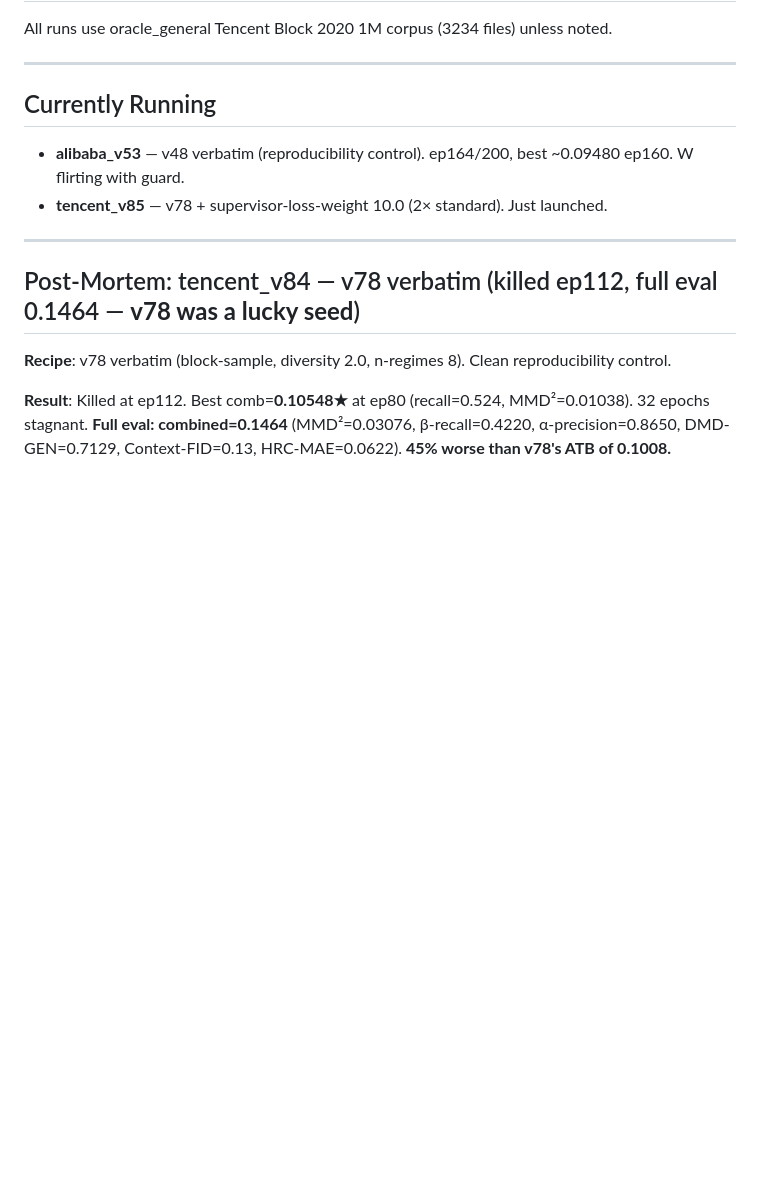
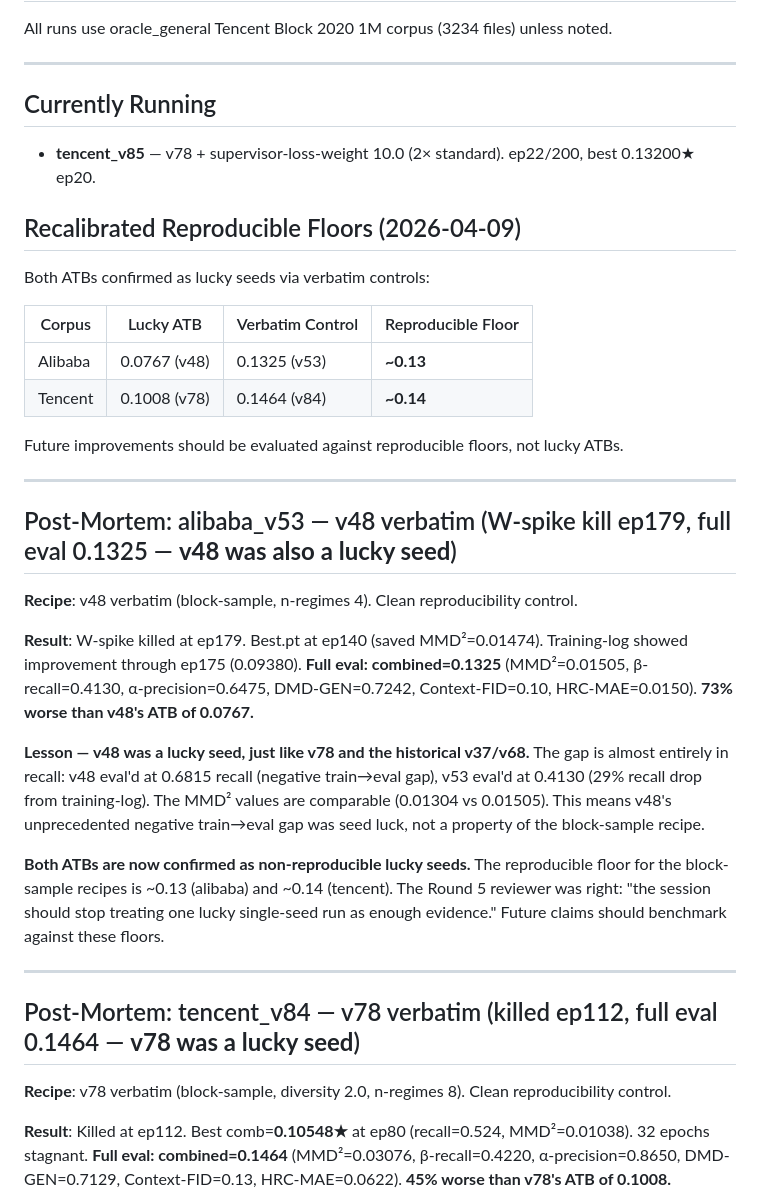
Before and after one commit to darrelllong/Zarathustra, a Markdown page: VERSIONS.md, the part around the change. GitHub-like rendering; blank space fills up the shorter version.

Commit message:
v53 verbatim eval 0.1325 — BOTH ATBs confirmed as lucky seeds
alibaba_v53 (v48 verbatim): full eval 0.1325 vs v48's 0.0767 (73% worse).
Gap is primarily in recall: v48 0.6815, v53 0.4130.
Combined with v84 tencent (0.1464 vs v78's 0.1008), BOTH ATBs are lucky seeds.

Reproducible floors: alibaba ~0.13, tencent ~0.14.
Round 5 reviewer was right about single-seed evaluation risk.
Added reproducible floor table to VERSIONS.md.

Co-Authored-By: Claude Opus 4.6 <noreply@anthropic.com>

```diff
--- a/VERSIONS.md
+++ b/VERSIONS.md
@@ -6,8 +6,30 @@ All runs use oracle_general Tencent Block 2020 1M corpus (3234 files) unless not
 
 ## Currently Running
 
-- **alibaba_v53** — v48 verbatim (reproducibility control). ep164/200, best ~0.09480 ep160. W flirting with guard.
-- **tencent_v85** — v78 + supervisor-loss-weight 10.0 (2× standard). Just launched.
+- **tencent_v85** — v78 + supervisor-loss-weight 10.0 (2× standard). ep22/200, best 0.13200★ ep20.
+
+## Recalibrated Reproducible Floors (2026-04-09)
+
+Both ATBs confirmed as lucky seeds via verbatim controls:
+
+| Corpus | Lucky ATB | Verbatim Control | Reproducible Floor |
+|--------|-----------|------------------|-------------------|
+| Alibaba | 0.0767 (v48) | 0.1325 (v53) | **~0.13** |
+| Tencent | 0.1008 (v78) | 0.1464 (v84) | **~0.14** |
+
+Future improvements should be evaluated against reproducible floors, not lucky ATBs.
+
+---
+
+## Post-Mortem: alibaba_v53 — v48 verbatim (W-spike kill ep179, full eval 0.1325 — **v48 was also a lucky seed**)
+
+**Recipe**: v48 verbatim (block-sample, n-regimes 4). Clean reproducibility control.
+
+**Result**: W-spike killed at ep179. Best.pt at ep140 (saved MMD²=0.01474). Training-log showed improvement through ep175 (0.09380). **Full eval: combined=0.1325** (MMD²=0.01505, β-recall=0.4130, α-precision=0.6475, DMD-GEN=0.7242, Context-FID=0.10, HRC-MAE=0.0150). **73% worse than v48's ATB of 0.0767.**
+
+**Lesson — v48 was a lucky seed, just like v78 and the historical v37/v68.** The gap is almost entirely in recall: v48 eval'd at 0.6815 recall (negative train→eval gap), v53 eval'd at 0.4130 (29% recall drop from training-log). The MMD² values are comparable (0.01304 vs 0.01505). This means v48's unprecedented negative train→eval gap was seed luck, not a property of the block-sample recipe.
+
+**Both ATBs are now confirmed as non-reproducible lucky seeds.** The reproducible floor for the block-sample recipes is ~0.13 (alibaba) and ~0.14 (tencent). The Round 5 reviewer was right: "the session should stop treating one lucky single-seed run as enough evidence." Future claims should benchmark against these floors.
 
 ---
 
```
